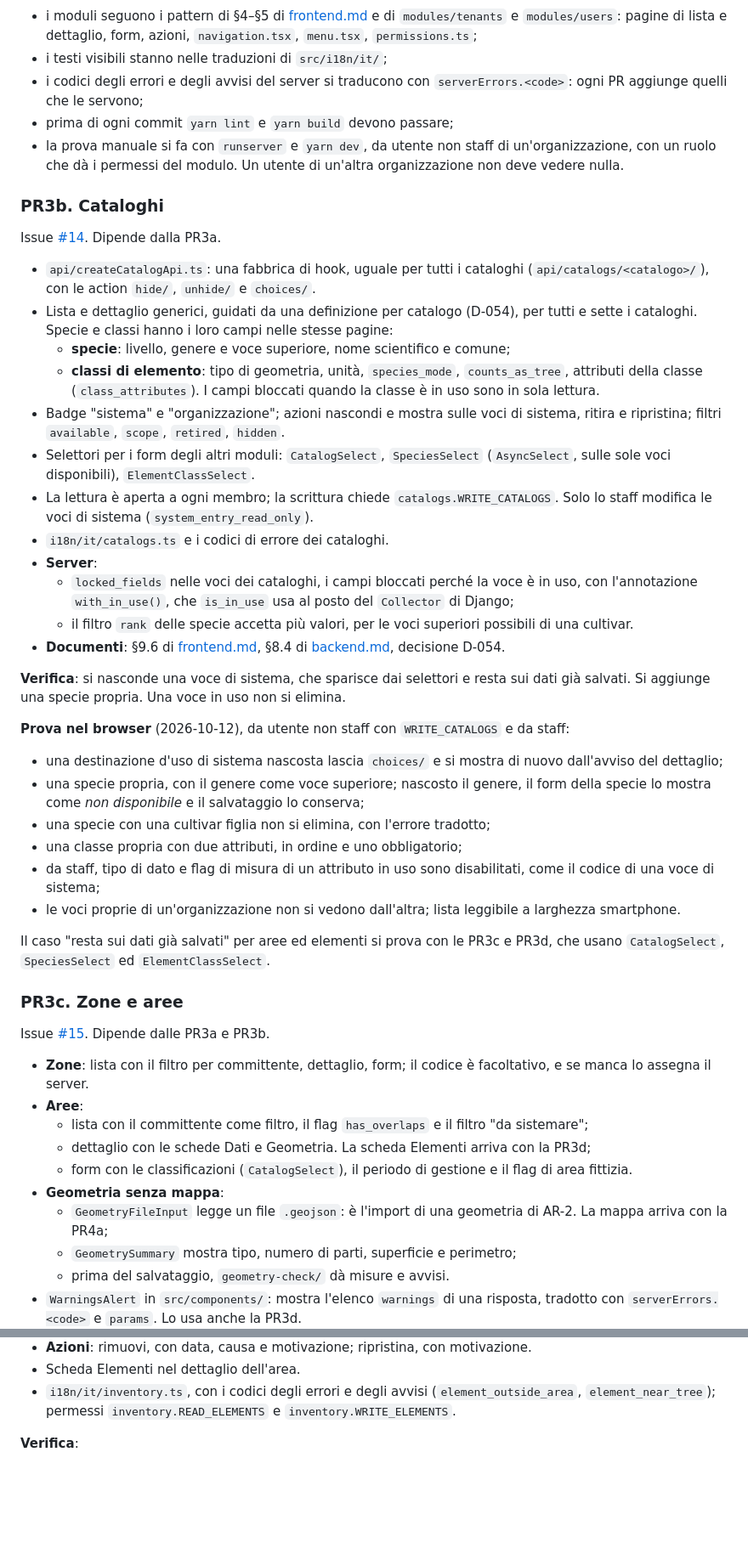
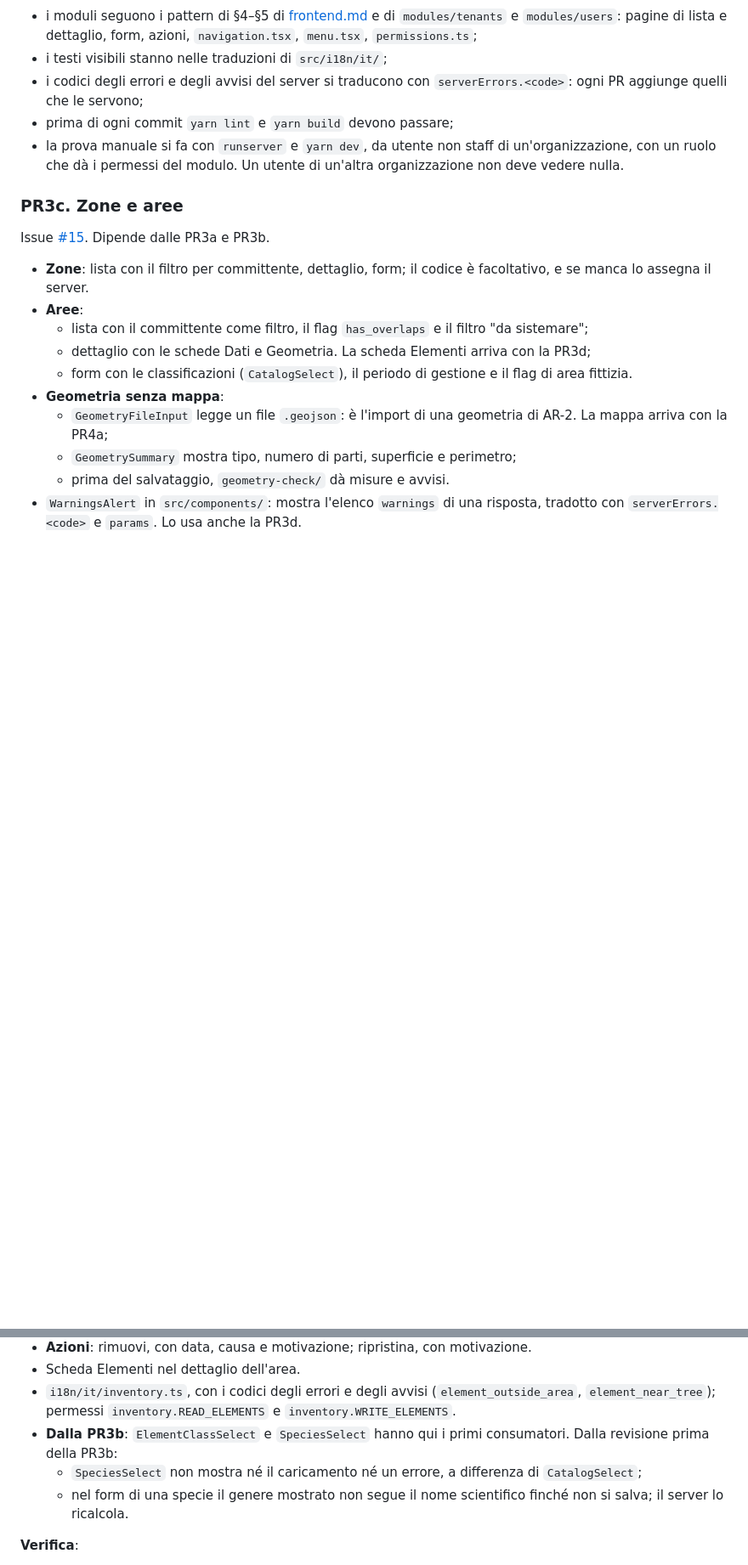
Before and after one commit to inmagik/greenmanager, a Markdown page: designdocs/architettura/fetta-1.md, 2 parts joined by grey strips. Shown at 85% size. GitHub-like rendering; blank space fills up the shorter version.

Commit message:
Fetta 1: PR3b unita nel piano
La PR3b (#24) passa tra le PR fatte in fetta-1.md; stato aggiornato in
designdocs/README.md e nella riga Stato di AGENTS.md. I rilievi rinviati
vanno nelle PR dei primi consumatori: le caselle in sola lettura rese
disabilitate da un autofix di Copilot nella PR3c, SpeciesSelect senza
caricamento ed errore e il genere della specie nel form nella PR3d.

Co-Authored-By: Claude Opus 5.5 <noreply@anthropic.com>

```diff
--- a/designdocs/architettura/fetta-1.md
+++ b/designdocs/architettura/fetta-1.md
@@ -127,35 +136,6 @@ Valgono per le PR3 e PR4:
 - i codici degli errori e degli avvisi del server si traducono con `serverErrors.<code>`: ogni PR aggiunge quelli che le servono;
 - prima di ogni commit `yarn lint` e `yarn build` devono passare;
 - la prova manuale si fa con `runserver` e `yarn dev`, da utente non staff di un'organizzazione, con un ruolo che dà i permessi del modulo. Un utente di un'altra organizzazione non deve vedere nulla.
-
-### PR3b. Cataloghi
-
-Issue [#14](https://github.com/inmagik/greenmanager/issues/14). Dipende dalla PR3a.
-
-- `api/createCatalogApi.ts`: una fabbrica di hook, uguale per tutti i cataloghi (`api/catalogs/<catalogo>/`), con le action `hide/`, `unhide/` e `choices/`.
-- Lista e dettaglio generici, guidati da una definizione per catalogo (D-054), per tutti e sette i cataloghi. Specie e classi hanno i loro campi nelle stesse pagine:
-  - **specie**: livello, genere e voce superiore, nome scientifico e comune;
-  - **classi di elemento**: tipo di geometria, unità, `species_mode`, `counts_as_tree`, attributi della classe (`class_attributes`). I campi bloccati quando la classe è in uso sono in sola lettura.
-- Badge "sistema" e "organizzazione"; azioni nascondi e mostra sulle voci di sistema, ritira e ripristina; filtri `available`, `scope`, `retired`, `hidden`.
-- Selettori per i form degli altri moduli: `CatalogSelect`, `SpeciesSelect` (`AsyncSelect`, sulle sole voci disponibili), `ElementClassSelect`.
-- La lettura è aperta a ogni membro; la scrittura chiede `catalogs.WRITE_CATALOGS`. Solo lo staff modifica le voci di sistema (`system_entry_read_only`).
-- `i18n/it/catalogs.ts` e i codici di errore dei cataloghi.
-- **Server**:
-  - `locked_fields` nelle voci dei cataloghi, i campi bloccati perché la voce è in uso, con l'annotazione `with_in_use()`, che `is_in_use` usa al posto del `Collector` di Django;
-  - il filtro `rank` delle specie accetta più valori, per le voci superiori possibili di una cultivar.
-- **Documenti**: §9.6 di [frontend.md](frontend.md), §8.4 di [backend.md](backend.md), decisione D-054.
-
-**Verifica**: si nasconde una voce di sistema, che sparisce dai selettori e resta sui dati già salvati. Si aggiunge una specie propria. Una voce in uso non si elimina.
-
-**Prova nel browser** (2026-10-12), da utente non staff con `WRITE_CATALOGS` e da staff:
-- una destinazione d'uso di sistema nascosta lascia `choices/` e si mostra di nuovo dall'avviso del dettaglio;
-- una specie propria, con il genere come voce superiore; nascosto il genere, il form della specie lo mostra come *non disponibile* e il salvataggio lo conserva;
-- una specie con una cultivar figlia non si elimina, con l'errore tradotto;
-- una classe propria con due attributi, in ordine e uno obbligatorio;
-- da staff, tipo di dato e flag di misura di un attributo in uso sono disabilitati, come il codice di una voce di sistema;
-- le voci proprie di un'organizzazione non si vedono dall'altra; lista leggibile a larghezza smartphone.
-
-Il caso "resta sui dati già salvati" per aree ed elementi si prova con le PR3c e PR3d, che usano `CatalogSelect`, `SpeciesSelect` ed `ElementClassSelect`.
 
 ### PR3c. Zone e aree
 
@@ -196,6 +177,9 @@ Issue [#16](https://github.com/inmagik/greenmanager/issues/16). Dipende dalla PR
 - **Azioni**: rimuovi, con data, causa e motivazione; ripristina, con motivazione.
 - Scheda Elementi nel dettaglio dell'area.
 - `i18n/it/inventory.ts`, con i codici degli errori e degli avvisi (`element_outside_area`, `element_near_tree`); permessi `inventory.READ_ELEMENTS` e `inventory.WRITE_ELEMENTS`.
+- **Dalla PR3b**: `ElementClassSelect` e `SpeciesSelect` hanno qui i primi consumatori. Dalla revisione prima della PR3b:
+  - `SpeciesSelect` non mostra né il caricamento né un errore, a differenza di `CatalogSelect`;
+  - nel form di una specie il genere mostrato non segue il nome scientifico finché non si salva; il server lo ricalcola.
 
 **Verifica**:
 - si crea un albero da coordinate e uno con il GPS, e si ricevono l'area proposta e gli avvisi;
```
Also changed, not shown: other parts of designdocs/architettura/fetta-1.md (+12 -2 lines), AGENTS.md (+1 -1 lines), designdocs/README.md (+1 -1 lines).
